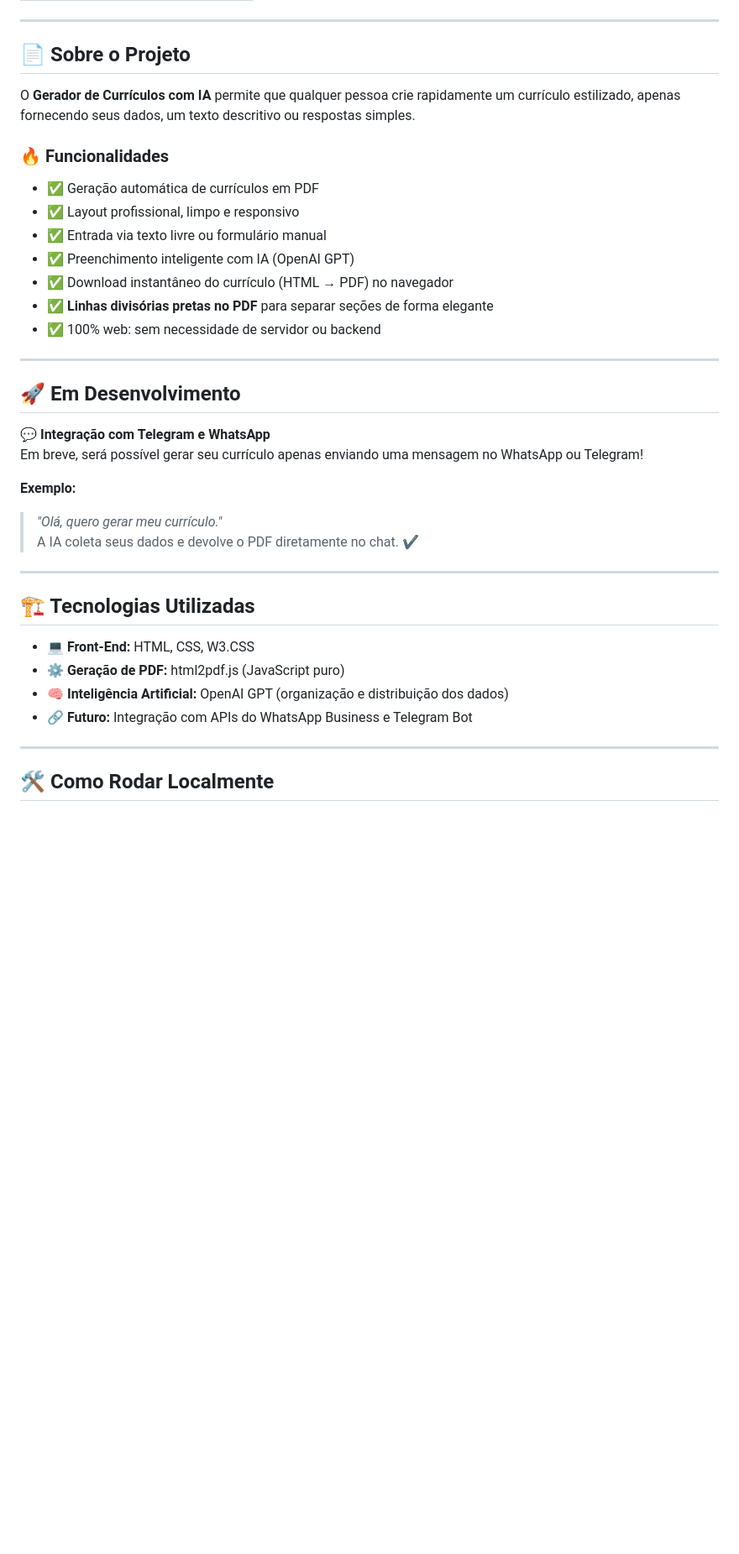
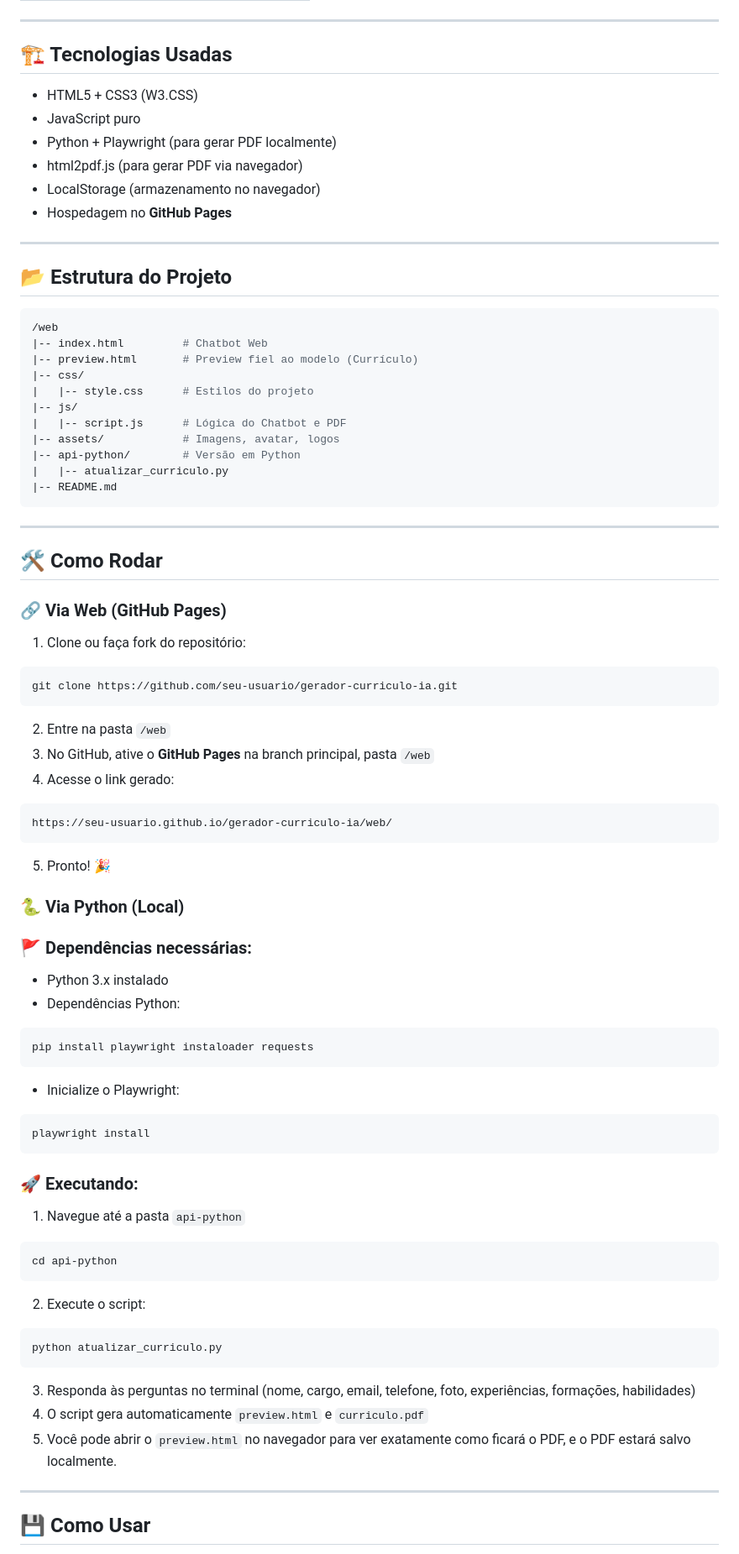
Before and after one commit to eusoumanoelnetto/Gerador-de-CV-IA, a Markdown page: README.md, the part around one of its changes. Shown at 84% size. GitHub-like rendering; blank space fills up the shorter version.

Commit message:
README atualizado

````diff
--- a/README.md
+++ b/README.md
@@ -17,41 +29,91 @@ Este projeto utiliza **Inteligência Artificial** para transformar textos, dados
 
 ---
 
-## 📄 Sobre o Projeto
+## 🏗️ Tecnologias Usadas
 
-O **Gerador de Currículos com IA** permite que qualquer pessoa crie rapidamente um currículo estilizado, apenas fornecendo seus dados, um texto descritivo ou respostas simples.
-
-### 🔥 Funcionalidades
-
-- ✅ Geração automática de currículos em PDF
-- ✅ Layout profissional, limpo e responsivo
-- ✅ Entrada via texto livre ou formulário manual
-- ✅ Preenchimento inteligente com IA (OpenAI GPT)
-- ✅ Download instantâneo do currículo (HTML → PDF) no navegador
-- ✅ **Linhas divisórias pretas no PDF** para separar seções de forma elegante
-- ✅ 100% web: sem necessidade de servidor ou backend
+* HTML5 + CSS3 (W3.CSS)
+* JavaScript puro
+* Python + Playwright (para gerar PDF localmente)
+* html2pdf.js (para gerar PDF via navegador)
+* LocalStorage (armazenamento no navegador)
+* Hospedagem no **GitHub Pages**
 
 ---
 
-## 🚀 Em Desenvolvimento
+## 📂 Estrutura do Projeto
 
-💬 **Integração com Telegram e WhatsApp**
-Em breve, será possível gerar seu currículo apenas enviando uma mensagem no WhatsApp ou Telegram!
-
-**Exemplo:**
-> *"Olá, quero gerar meu currículo."*
-> A IA coleta seus dados e devolve o PDF diretamente no chat. ✔️
+```bash
+/web
+|-- index.html         # Chatbot Web
+|-- preview.html       # Preview fiel ao modelo (Currículo)
+|-- css/
+|   |-- style.css      # Estilos do projeto
+|-- js/
+|   |-- script.js      # Lógica do Chatbot e PDF
+|-- assets/            # Imagens, avatar, logos
+|-- api-python/        # Versão em Python
+|   |-- atualizar_curriculo.py
+|-- README.md
+```
 
 ---
 
-## 🏗️ Tecnologias Utilizadas
+## 🛠️ Como Rodar
 
-- 💻 **Front-End:** HTML, CSS, W3.CSS
-- ⚙️ **Geração de PDF:** html2pdf.js (JavaScript puro)
-- 🧠 **Inteligência Artificial:** OpenAI GPT (organização e distribuição dos dados)
-- 🔗 **Futuro:** Integração com APIs do WhatsApp Business e Telegram Bot
+### 🔗 **Via Web (GitHub Pages)**
+
+1. Clone ou faça fork do repositório:
+
+```bash
+git clone https://github.com/seu-usuario/gerador-curriculo-ia.git
+```
+
+2. Entre na pasta `/web`
+3. No GitHub, ative o **GitHub Pages** na branch principal, pasta `/web`
+4. Acesse o link gerado:
+
+```
+https://seu-usuario.github.io/gerador-curriculo-ia/web/
+```
+
+5. Pronto! 🎉
+
+### 🐍 **Via Python (Local)**
+
+### 🚩 Dependências necessárias:
+
+* Python 3.x instalado
+* Dependências Python:
+
+```bash
+pip install playwright instaloader requests
+```
+
+* Inicialize o Playwright:
+
+```bash
+playwright install
+```
+
+### 🚀 Executando:
+
+1. Navegue até a pasta `api-python`
+
+```bash
+cd api-python
+```
+
+2. Execute o script:
+
+```bash
+python atualizar_curriculo.py
+```
+
+3. Responda às perguntas no terminal (nome, cargo, email, telefone, foto, experiências, formações, habilidades)
+4. O script gera automaticamente `preview.html` e `curriculo.pdf`
+5. Você pode abrir o `preview.html` no navegador para ver exatamente como ficará o PDF, e o PDF estará salvo localmente.
 
 ---
 
-## 🛠️ Como Rodar Localmente
+## 💾 Como Usar
 
````
Also changed, not shown: other parts of README.md (+52 -42 lines).
